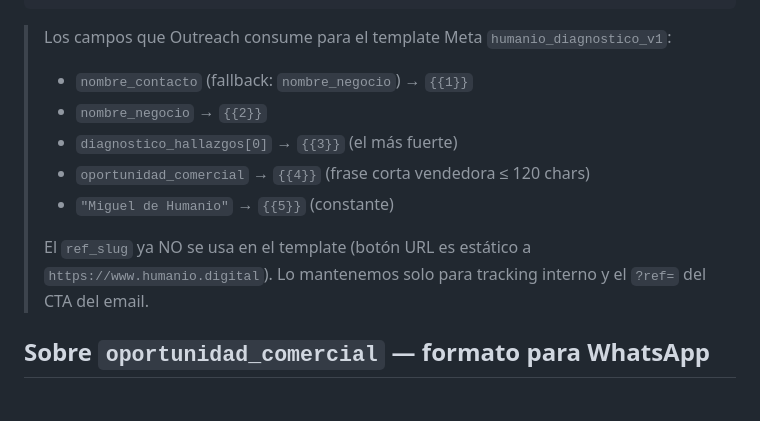
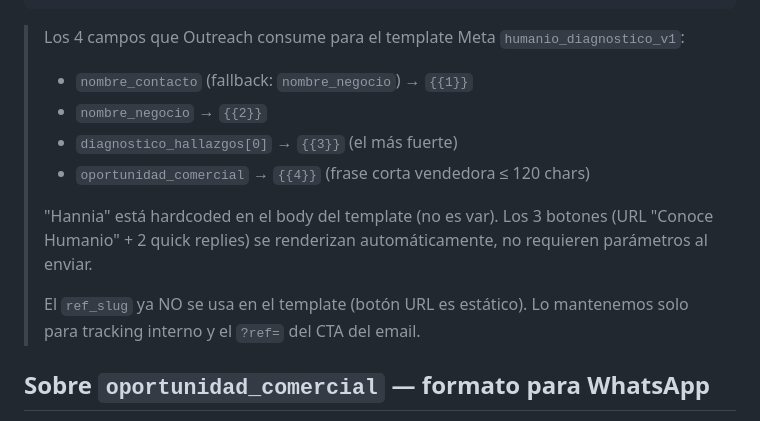
Before and after one commit to mangoex/paperclip_prospect, a Markdown page: agents/qualifier/AGENTS.md, the part around the change. Rendered like a GitHub page.

````diff
--- a/agents/qualifier/AGENTS.md
+++ b/agents/qualifier/AGENTS.md
@@ -159,14 +159,15 @@ activation_rank: "{posición}"
 observaciones: "{notas}"
 ```
 
-> Los campos que Outreach consume para el template Meta `humanio_diagnostico_v1`:
+> Los 4 campos que Outreach consume para el template Meta `humanio_diagnostico_v1`:
 > - `nombre_contacto` (fallback: `nombre_negocio`) → `{{1}}`
 > - `nombre_negocio` → `{{2}}`
 > - `diagnostico_hallazgos[0]` → `{{3}}` (el más fuerte)
 > - `oportunidad_comercial` → `{{4}}` (frase corta vendedora ≤ 120 chars)
-> - `"Miguel de Humanio"` → `{{5}}` (constante)
 >
-> El `ref_slug` ya NO se usa en el template (botón URL es estático a `https://www.humanio.digital`). Lo mantenemos solo para tracking interno y el `?ref=` del CTA del email.
+> "Hannia" está hardcoded en el body del template (no es var). Los 3 botones (URL "Conoce Humanio" + 2 quick replies) se renderizan automáticamente, no requieren parámetros al enviar.
+>
+> El `ref_slug` ya NO se usa en el template (botón URL es estático). Lo mantenemos solo para tracking interno y el `?ref=` del CTA del email.
 
 ## Sobre `oportunidad_comercial` — formato para WhatsApp
 
````
Also changed, not shown: agents/outreach/AGENTS.md (+7 -7 lines), 1 other file.
